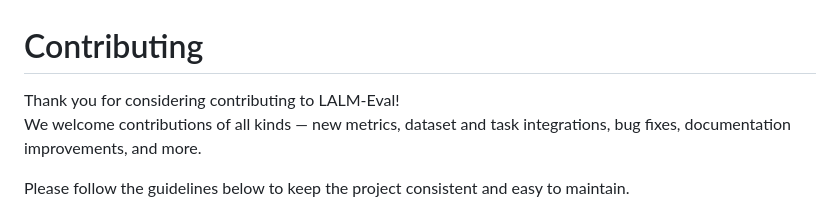
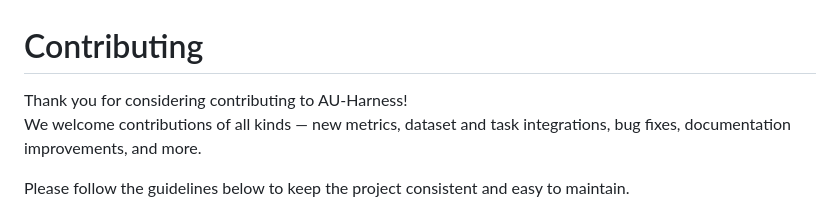
Before and after one commit to ServiceNow/AU-Harness, a Markdown page: CONTRIBUTING.md, the part around the change. Drawn GitHub-style.

```diff
--- a/CONTRIBUTING.md
+++ b/CONTRIBUTING.md
@@ -1,6 +1,6 @@
 # Contributing
 
-Thank you for considering contributing to LALM-Eval!
+Thank you for considering contributing to AU-Harness!
 We welcome contributions of all kinds — new metrics, dataset and task integrations, bug fixes, documentation improvements, and more.
 
 Please follow the guidelines below to keep the project consistent and easy to maintain.
```
Also changed, not shown: README.md (+23 -22 lines), tasks/spoken_language_reasoning/README.md (+1 -1 lines), assets/images/eval_kit_comparison.png, assets/images/overview.png, 11 other files.
